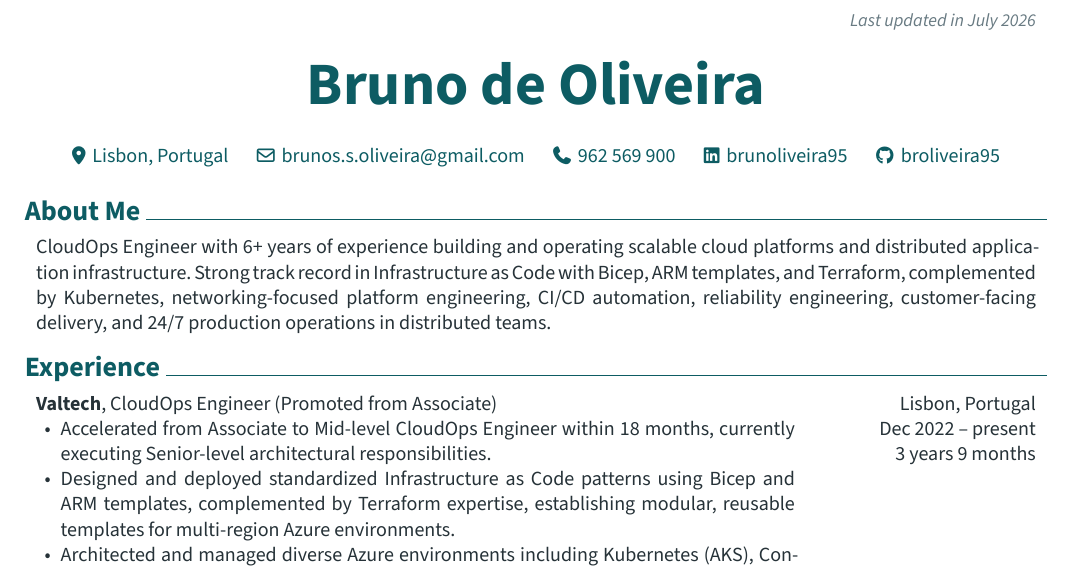
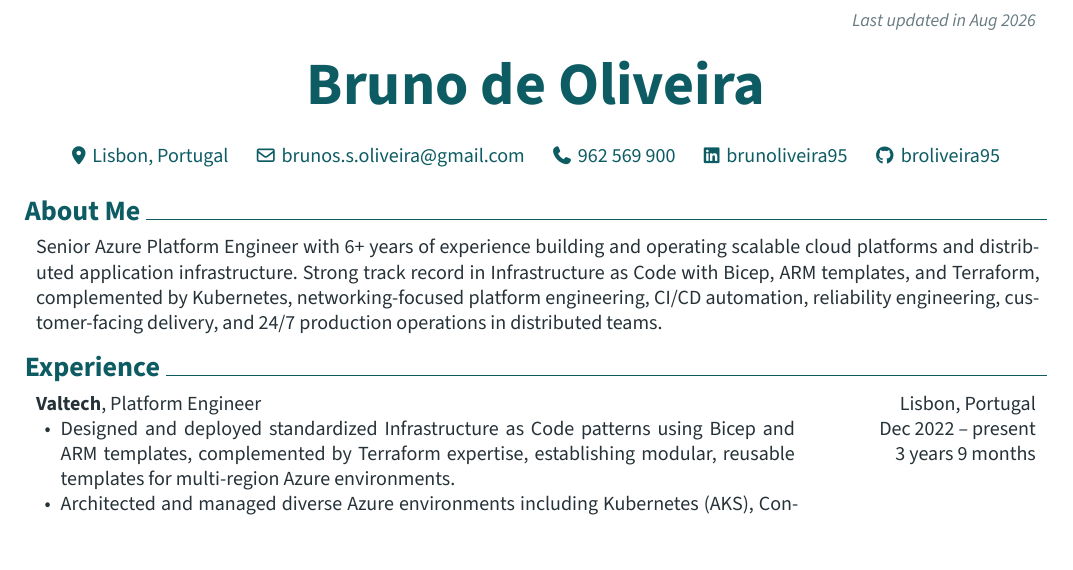
Before and after one commit to broliveira95/resume-rendercv, a Typst document (rendercv_output/Bruno_de_Oliveira_CV.typ, which reads rendercv_output/Bruno_de_Oliveira_CV.md): part of page 1 of 2, cut so that both start at the same text. The pictures show the PDF file rendercv_output/Bruno_de_Oliveira_CV.pdf that the author committed with the source.

Commit message:
chore: auto-render resume output

```diff
--- a/rendercv_output/Bruno_de_Oliveira_CV.md
+++ b/rendercv_output/Bruno_de_Oliveira_CV.md
@@ -8,10 +8,10 @@
 
 
 # About Me
-CloudOps Engineer with 6+ years of experience building and operating scalable cloud platforms and distributed application infrastructure. Strong track record in Infrastructure as Code with Bicep, ARM templates, and Terraform, complemented by Kubernetes, networking-focused platform engineering, CI/CD automation, reliability engineering, customer-facing delivery, and 24/7 production operations in distributed teams.
+Senior Azure Platform Engineer with 6+ years of experience building and operating scalable cloud platforms and distributed application infrastructure. Strong track record in Infrastructure as Code with Bicep, ARM templates, and Terraform, complemented by Kubernetes, networking-focused platform engineering, CI/CD automation, reliability engineering, customer-facing delivery, and 24/7 production operations in distributed teams.
 
 # Experience
-## **Valtech**, CloudOps Engineer (Promoted from Associate)
+## **Valtech**, Platform Engineer
 
 Lisbon, Portugal
 
@@ -20,8 +20,6 @@ Dec 2022 – present
 
 
 3 years 9 months
-
-- Accelerated from Associate to Mid-level CloudOps Engineer within 18 months, currently executing Senior-level architectural responsibilities.
 
 - Designed and deployed standardized Infrastructure as Code patterns using Bicep and ARM templates, complemented by Terraform expertise, establishing modular, reusable templates for multi-region Azure environments.
 
--- a/rendercv_output/Bruno_de_Oliveira_CV.typ
+++ b/rendercv_output/Bruno_de_Oliveira_CV.typ
@@ -6,7 +6,7 @@
   name: "Bruno de Oliveira",
   title: "Bruno de Oliveira - CV",
   footer: context { [#emph[Bruno de Oliveira -- #str(here().page())\/#str(counter(page).final().first())]] },
-  top-note: [ #emph[Last updated in July 2026] ],
+  top-note: [ #emph[Last updated in Aug 2026] ],
   locale-catalog-language: "en",
   text-direction: ltr,
   page-size: "us-letter",
@@ -99,15 +99,13 @@
 
 == About Me
 
-CloudOps Engineer with 6+ years of experience building and operating scalable cloud platforms and distributed application infrastructure. Strong track record in Infrastructure as Code with Bicep, ARM templates, and Terraform, complemented by Kubernetes, networking-focused platform engineering, CI\/CD automation, reliability engineering, customer-facing delivery, and 24\/7 production operations in distributed teams.
+Senior Azure Platform Engineer with 6+ years of experience building and operating scalable cloud platforms and distributed application infrastructure. Strong track record in Infrastructure as Code with Bicep, ARM templates, and Terraform, complemented by Kubernetes, networking-focused platform engineering, CI\/CD automation, reliability engineering, customer-facing delivery, and 24\/7 production operations in distributed teams.
 
 == Experience
 
 #regular-entry(
   [
-    #strong[Valtech], CloudOps Engineer (Promoted from Associate)
-
-    - Accelerated from Associate to Mid-level CloudOps Engineer within 18 months, currently executing Senior-level architectural responsibilities.
+    #strong[Valtech], Platform Engineer
 
     - Designed and deployed standardized Infrastructure as Code patterns using Bicep and ARM templates, complemented by Terraform expertise, establishing modular, reusable templates for multi-region Azure environments.
 
```
Also changed, not shown: rendercv_output/Bruno_de_Oliveira_CV.pdf, rendercv_output/Bruno_de_Oliveira_CV_1.png, rendercv_output/Bruno_de_Oliveira_CV.typ (4 more changed lines), 1 other file.
